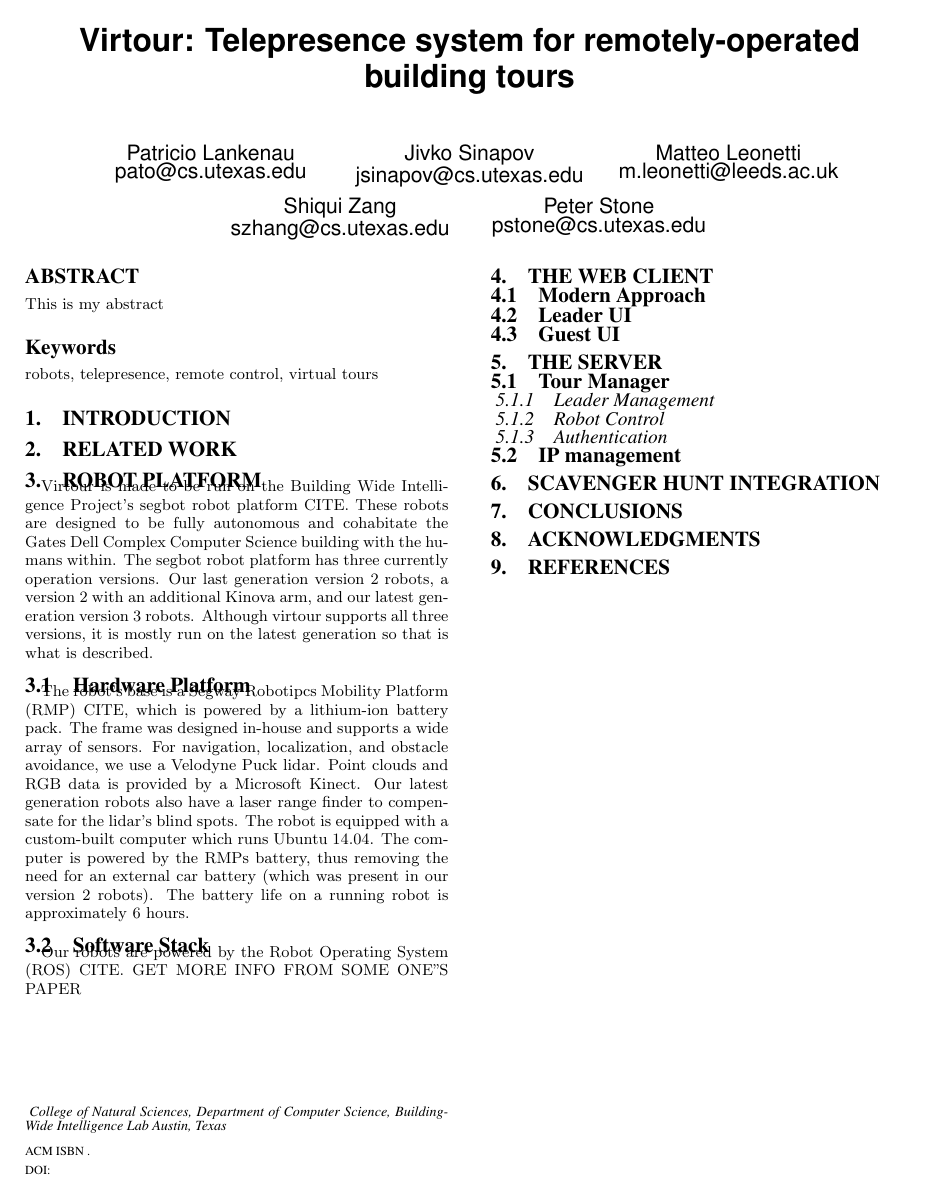
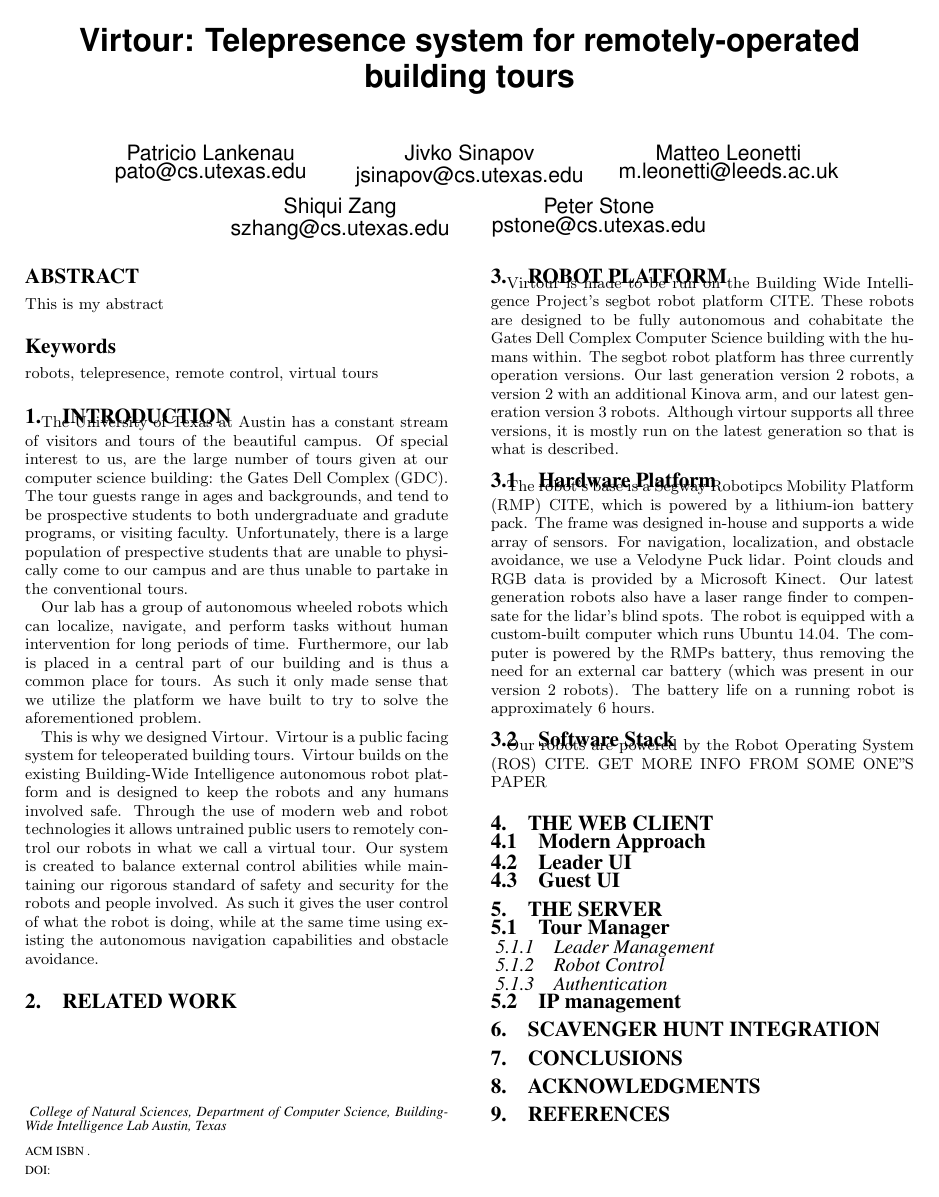
Before and after one commit to pato/virtour_thesis, a LaTeX paper (virtour.tex): the whole page. Compiled offline with pdfLaTeX.

Commit message:
introduction

```diff
--- a/virtour.tex
+++ b/virtour.tex
@@ -59,6 +59,32 @@ Peter Stone
 
 \section{Introduction}
 
+The University of Texas at Austin has a constant stream of visitors and tours
+of the beautiful campus. Of special interest to us, are the large number of
+tours given at our computer science building: the Gates Dell Complex (GDC). The
+tour guests range in ages and backgrounds, and tend to be prospective students
+to both undergraduate and gradute programs, or visiting faculty. Unfortunately,
+there is a large population of prespective students that are unable to
+physically come to our campus and are thus unable to partake in the
+conventional tours.
+
+Our lab has a group of autonomous wheeled robots which can localize, navigate,
+and perform tasks without human intervention for long periods of time.
+Furthermore, our lab is placed in a central part of our building and is thus a
+common place for tours. As such it only made sense that we utilize the platform
+we have built to try to solve the aforementioned problem.
+
+This is why we designed Virtour. Virtour is a public facing system for
+teleoperated building tours. Virtour builds on the existing Building-Wide
+Intelligence autonomous robot platform and is designed to keep the robots and
+any humans involved safe. Through the use of modern web and robot technologies
+it allows untrained public users to remotely control our robots in what we call
+a virtual tour. Our system is created to balance external control abilities
+while maintaining our rigorous standard of safety and security for the robots
+and people involved. As such it gives the user control of what the robot is
+doing, while at the same time using existing the autonomous navigation
+capabilities and obstacle avoidance.
+
 \section{Related Work}
 
 \section{Robot Platform}
```
